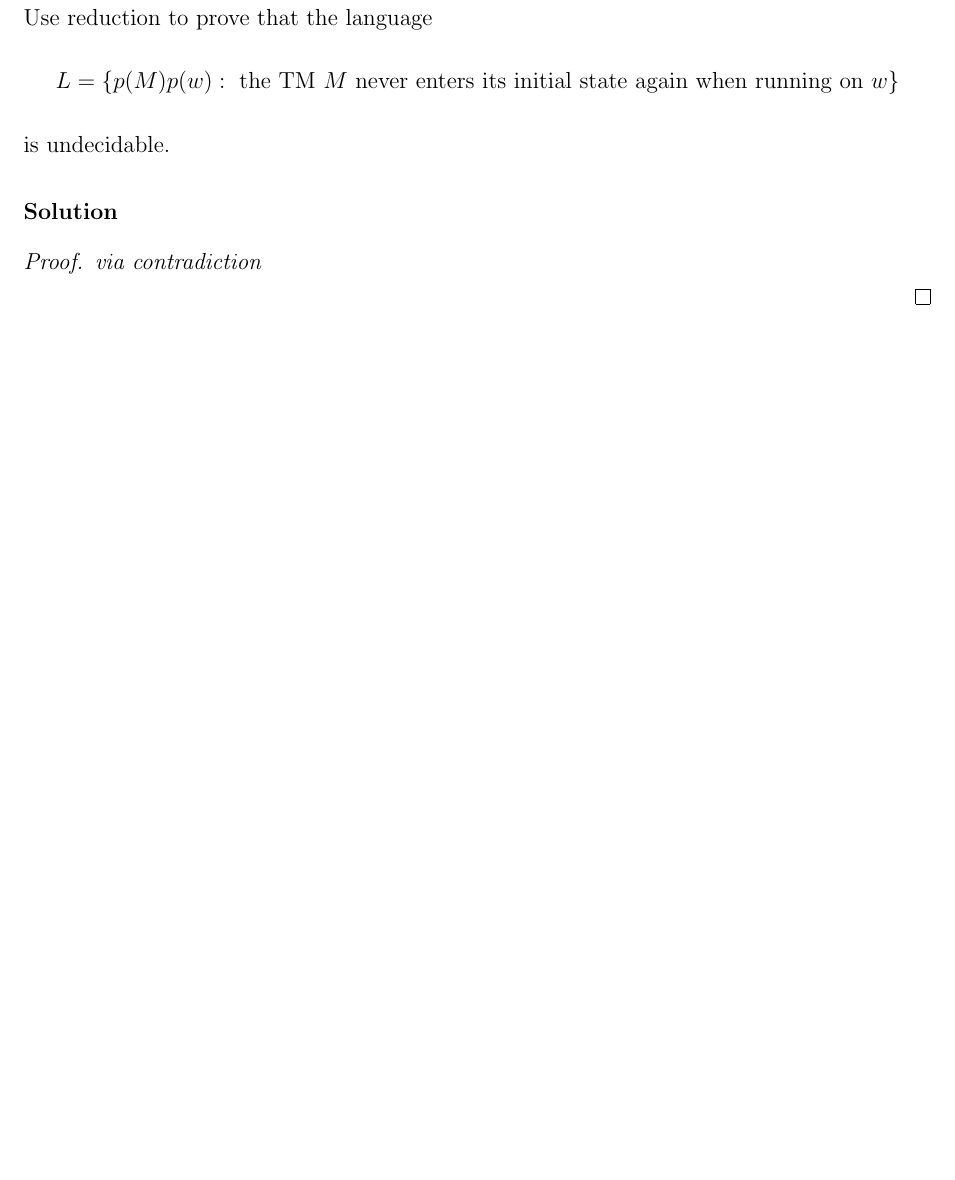
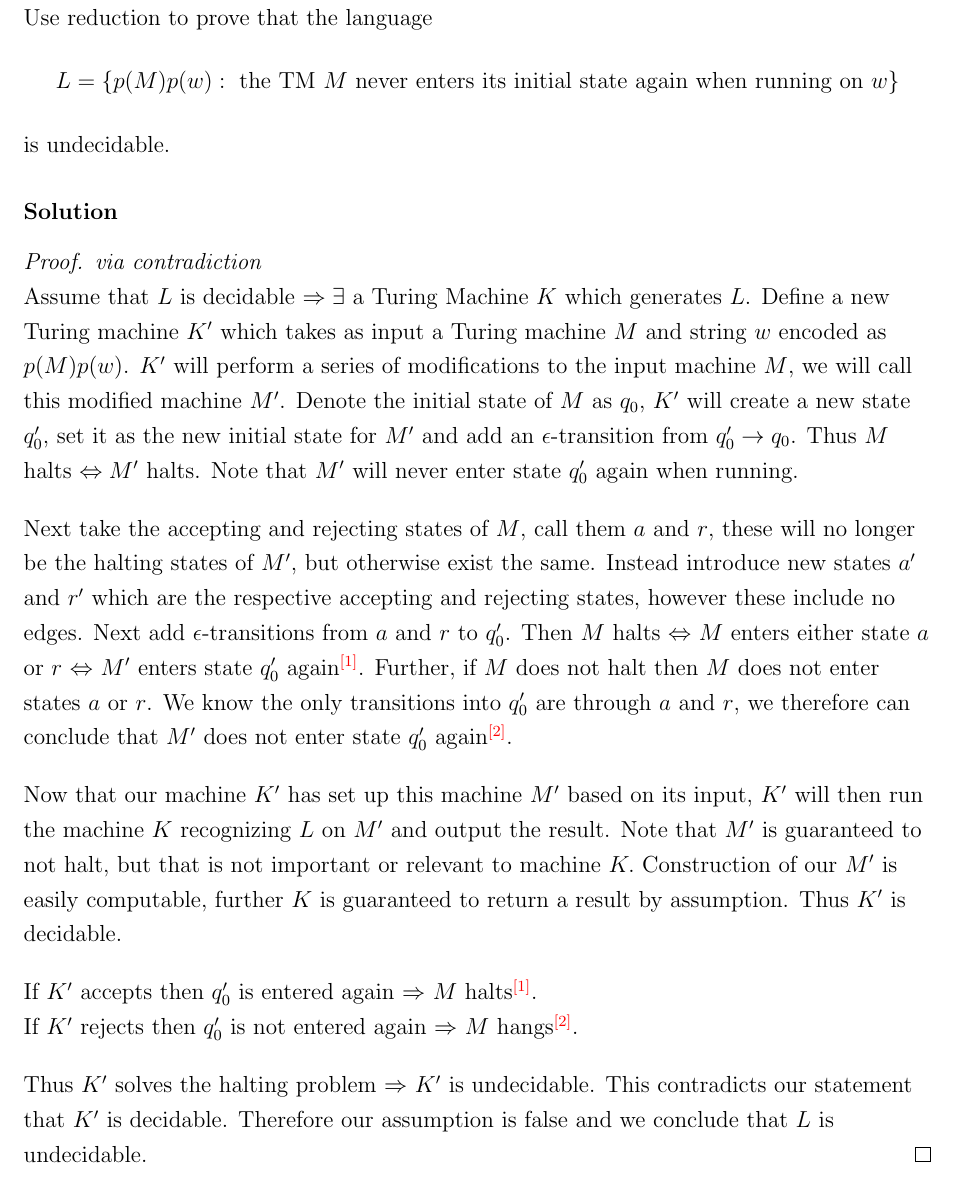
Before and after one commit to imalerich/cs331, a LaTeX problem sheet (hw12/imm-hw12.tex): part of page 4 of 4, cut so that both start at the same text, the shorter picture padded with empty space. Compiled offline with pdfLaTeX.

Commit message:
hw12 done

```diff
--- a/hw12/imm-hw12.tex
+++ b/hw12/imm-hw12.tex
@@ -188,6 +188,37 @@
 \solution
 
 	\begin{proof} \textit{via contradiction} \\
+		Assume that $L$ is decidable $\Rightarrow \exists$ a Turing Machine $K$ which generates $L$.
+		Define a new Turing machine $K'$ which takes as input a Turing machine $M$ and string $w$
+		encoded as $p(M)p(w)$. $K'$ will perform a series of modifications to the input machine $M$,
+		we will call this modified machine $M'$.
+		Denote the initial state of $M$ as $q_0$, $K'$ will create a new state $q_0'$, set it as the
+		new initial state for $M'$ and add an $\epsilon$-transition from $q_0'\rightarrow q_0$. Thus
+		$M$ halts $\Leftrightarrow M'$ halts. Note that $M'$ will never enter state $q_0'$ again
+		when running.
+		\bigbreak
+		Next take the accepting and rejecting states of $M$, call them $a$ and $r$, these will no longer
+		be the halting states of $M'$, but otherwise exist the same. Instead introduce new states $a'$ and $r'$
+		which are the respective accepting and rejecting states, however these include no edges. Next add
+		$\epsilon$-transitions from $a$ and $r$ to $q_0'$.
+		Then $M$ halts $\Leftrightarrow$ $M$ enters either
+		state $a$ or $r$ $\Leftrightarrow$ $M'$ enters state $q_0'$ again$^{\textcolor{red}{[1]}}$.
+		Further, if $M$ does not halt then
+		$M$ does not enter states $a$ or $r$. We know the only transitions into $q_0'$ are through $a$ and $r$, we
+		therefore can conclude that $M'$ does not enter state $q_0'$ again$^{\textcolor{red}{[2]}}$.
+		\bigbreak
+		Now that our machine $K'$ has set up this machine $M'$ based on its input, $K'$ will then run
+		the machine $K$ recognizing $L$ on $M'$ and output the result.
+		Note that $M'$ is guaranteed to not halt, but that is not
+		important or relevant to machine $K.$ Construction of our $M'$ is easily computable, further $K$ is guaranteed
+		to return a result by assumption. Thus $K'$ is decidable.
+		\bigbreak
+		If $K'$ accepts then $q_0'$ is entered again $\Rightarrow$ $M$ halts$^{\textcolor{red}{[1]}}$. \\
+		If $K'$ rejects then $q_0'$ is not entered again $\Rightarrow$ $M$ hangs$^{\textcolor{red}{[2]}}$. \\
+		\bigbreak
+		Thus $K'$ solves the halting problem $\Rightarrow$ $K'$ is undecidable. This contradicts
+		our statement that $K'$ is decidable. Therefore our assumption is false and we conclude
+		that $L$ is undecidable.
 	\end{proof}
 
 \end{document}
```
Also changed, not shown: hw12/imm-hw12.pdf, hw12/imm-hw12.tex (4 more changed lines).
